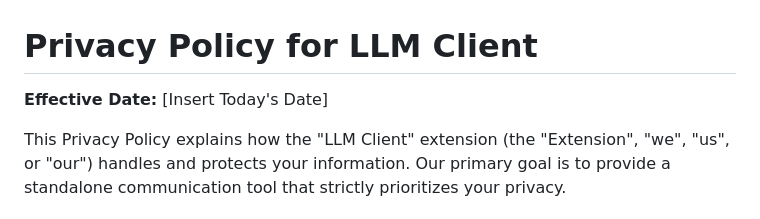
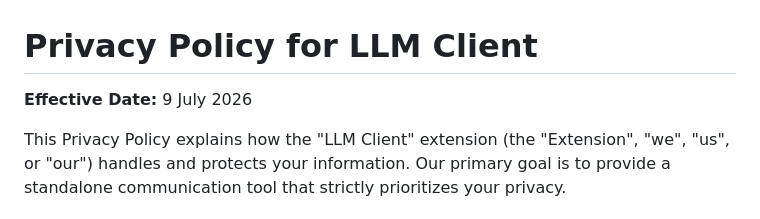
Before and after one commit to dnridwn/dnridwn.github.io, a Markdown page: privacy-policies/llm-client.md, the part around the change. Drawn GitHub-style.

Commit message:
feat: change effective date to 9 July 2026
Updated the effective date of the privacy policy.

```diff
--- a/privacy-policies/llm-client.md
+++ b/privacy-policies/llm-client.md
@@ -1,6 +1,6 @@
 # Privacy Policy for LLM Client
 
-**Effective Date:** [Insert Today's Date]
+**Effective Date:** 9 July 2026
 
 This Privacy Policy explains how the "LLM Client" extension (the "Extension", "we", "us", or "our") handles and protects your information. Our primary goal is to provide a standalone communication tool that strictly prioritizes your privacy.
 
```
